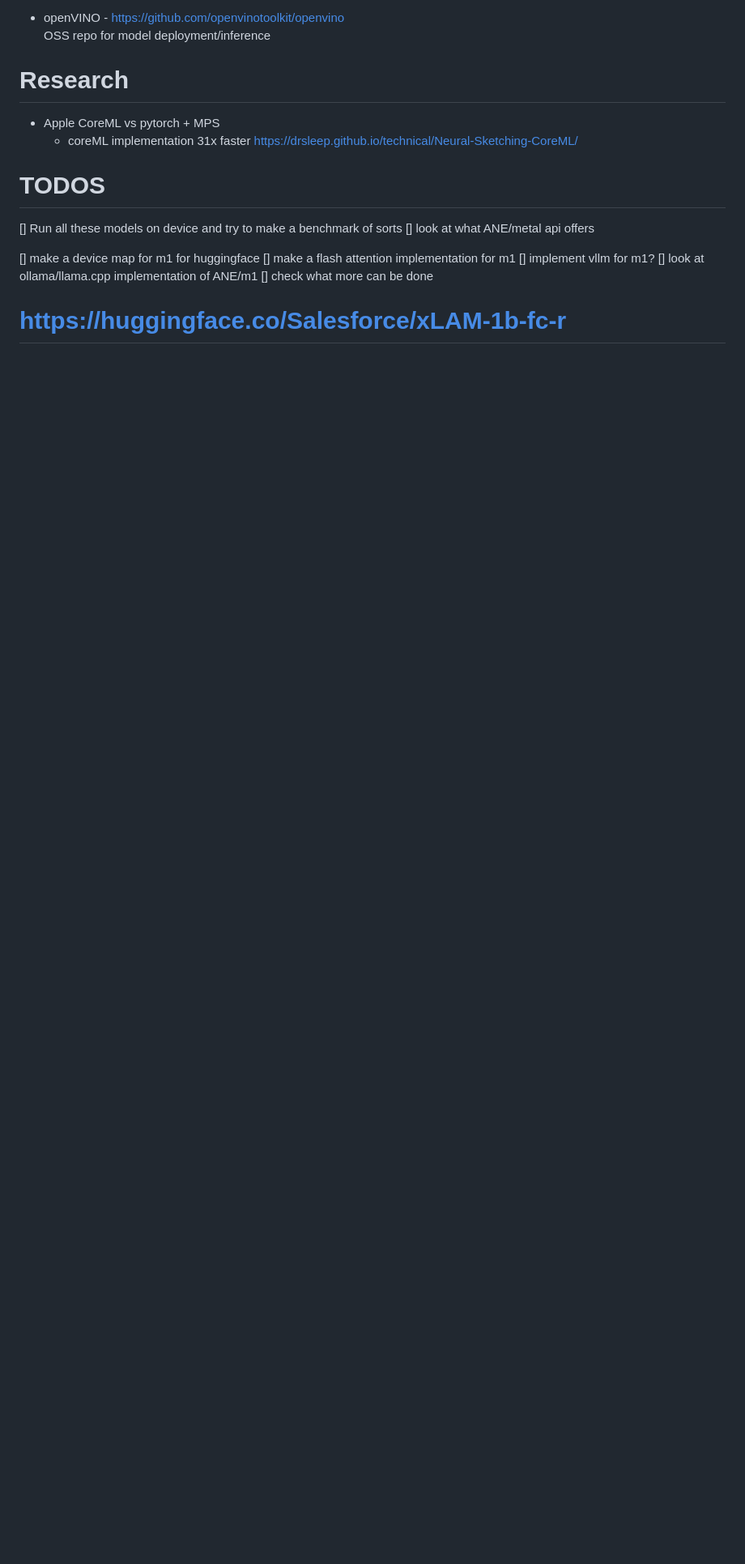
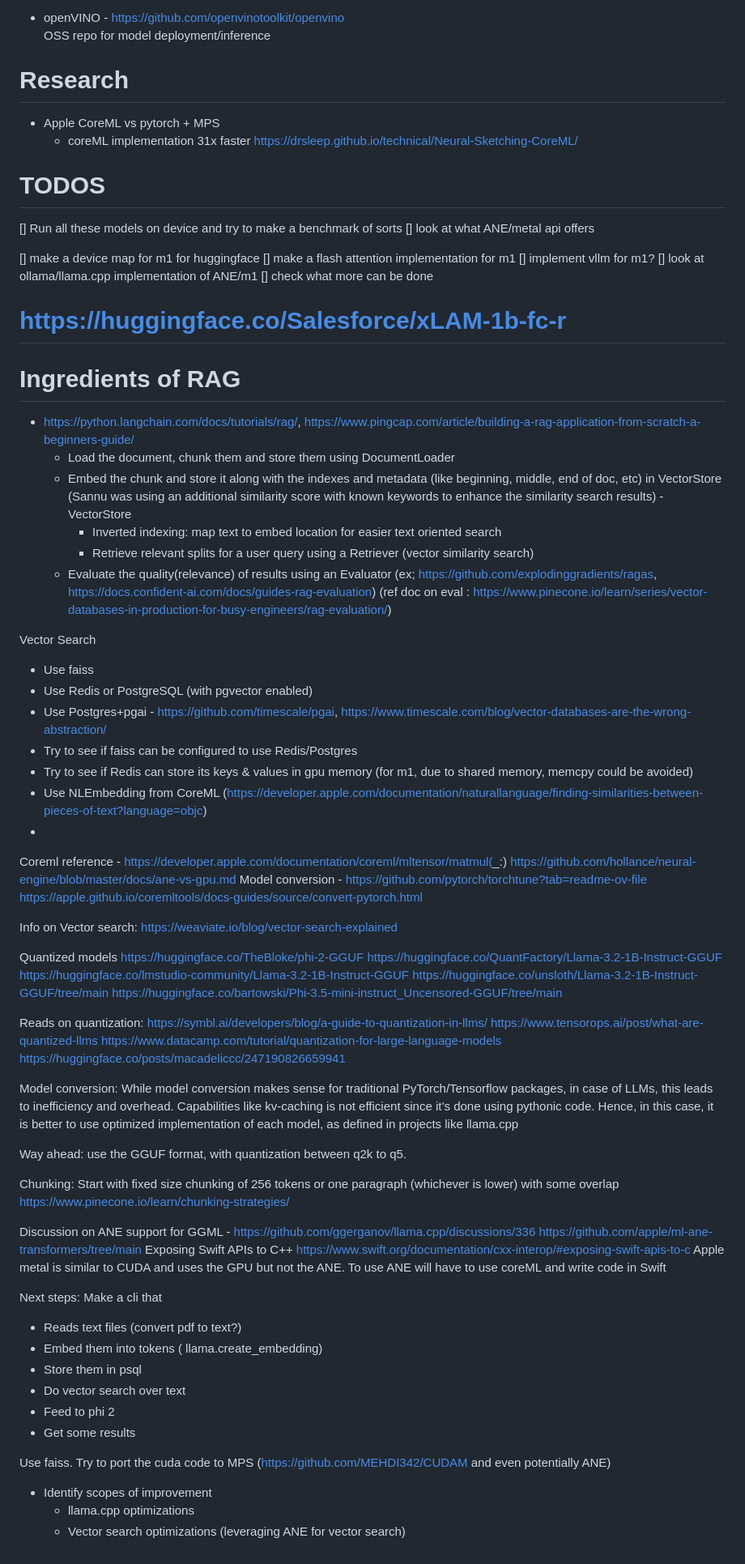
Before and after one commit to manuhg/cap_prj, a Markdown page: docs/notes/Notes.md, the part around the change. Shown: that part at 81% size. GitHub-like rendering; blank space fills up the shorter version.

Commit message:
update notes

```diff
--- a/docs/notes/Notes.md
+++ b/docs/notes/Notes.md
@@ -79,3 +79,90 @@ Useful repos
 
 
 # https://huggingface.co/Salesforce/xLAM-1b-fc-r
+
+
+# Ingredients of RAG
+
+
+
+- https://python.langchain.com/docs/tutorials/rag/, https://www.pingcap.com/article/building-a-rag-application-from-scratch-a-beginners-guide/
+  - Load the document, chunk them and store them using DocumentLoader
+  - Embed the chunk and store it along with the indexes and metadata (like beginning, middle, end of doc, etc) in VectorStore (Sannu was using an additional similarity score with known keywords to enhance the similarity search results) - VectorStore
+    - Inverted indexing: map text to embed location for easier text oriented search
+    - Retrieve relevant splits for a user query using a Retriever (vector similarity search)
+  - Evaluate the quality(relevance) of results using an Evaluator (ex; https://github.com/explodinggradients/ragas, https://docs.confident-ai.com/docs/guides-rag-evaluation) (ref doc on eval : https://www.pinecone.io/learn/series/vector-databases-in-production-for-busy-engineers/rag-evaluation/)
+
+
+
+
+Vector Search
+- Use faiss
+- Use Redis or PostgreSQL (with pgvector enabled)
+- Use Postgres+pgai - https://github.com/timescale/pgai, https://www.timescale.com/blog/vector-databases-are-the-wrong-abstraction/
+- Try to see if faiss can be configured to use Redis/Postgres
+- Try to see if Redis can store its keys & values in gpu memory (for m1, due to shared memory, memcpy could be avoided)
+- Use NLEmbedding from CoreML (https://developer.apple.com/documentation/naturallanguage/finding-similarities-between-pieces-of-text?language=objc)
+-
+
+
+Coreml reference - https://developer.apple.com/documentation/coreml/mltensor/matmul(_:)
+https://github.com/hollance/neural-engine/blob/master/docs/ane-vs-gpu.md
+Model conversion - https://github.com/pytorch/torchtune?tab=readme-ov-file
+https://apple.github.io/coremltools/docs-guides/source/convert-pytorch.html
+
+
+Info on Vector search: https://weaviate.io/blog/vector-search-explained
+
+Quantized models
+https://huggingface.co/TheBloke/phi-2-GGUF
+https://huggingface.co/QuantFactory/Llama-3.2-1B-Instruct-GGUF
+https://huggingface.co/lmstudio-community/Llama-3.2-1B-Instruct-GGUF
+https://huggingface.co/unsloth/Llama-3.2-1B-Instruct-GGUF/tree/main
+https://huggingface.co/bartowski/Phi-3.5-mini-instruct_Uncensored-GGUF/tree/main
+
+
+Reads on quantization: https://symbl.ai/developers/blog/a-guide-to-quantization-in-llms/
+https://www.tensorops.ai/post/what-are-quantized-llms
+https://www.datacamp.com/tutorial/quantization-for-large-language-models
+https://huggingface.co/posts/macadeliccc/247190826659941
+
+
+Model conversion:
+While model conversion makes sense for traditional PyTorch/Tensorflow packages, in case of LLMs, this leads to inefficiency and overhead. Capabilities like kv-caching is not efficient since it’s done using pythonic code.
+Hence, in this case, it is better to use optimized implementation of each model, as defined in projects like llama.cpp
+
+
+
+Way ahead: use the GGUF format, with quantization between q2k to q5.
+
+
+
+Chunking:
+Start with fixed size chunking of 256 tokens or one paragraph (whichever is lower) with some overlap
+https://www.pinecone.io/learn/chunking-strategies/
+
+
+
+
+
+Discussion on ANE support for GGML - https://github.com/ggerganov/llama.cpp/discussions/336
+https://github.com/apple/ml-ane-transformers/tree/main
+Exposing Swift APIs to C++
+https://www.swift.org/documentation/cxx-interop/#exposing-swift-apis-to-c
+Apple metal is similar to CUDA and uses the GPU but not the ANE. To use ANE will have to use coreML and write code in Swift
+
+Next steps:
+Make a cli that
+- Reads text files (convert pdf to text?)
+- Embed them into tokens ( llama.create_embedding)
+- Store them in psql
+- Do vector search over text
+- Feed to phi 2
+- Get some results
+
+Use faiss. Try to port the cuda code to MPS (https://github.com/MEHDI342/CUDAM and even potentially ANE)
+
+
+- Identify scopes of improvement
+  - llama.cpp optimizations
+  - Vector search optimizations (leveraging ANE for vector search)
```
